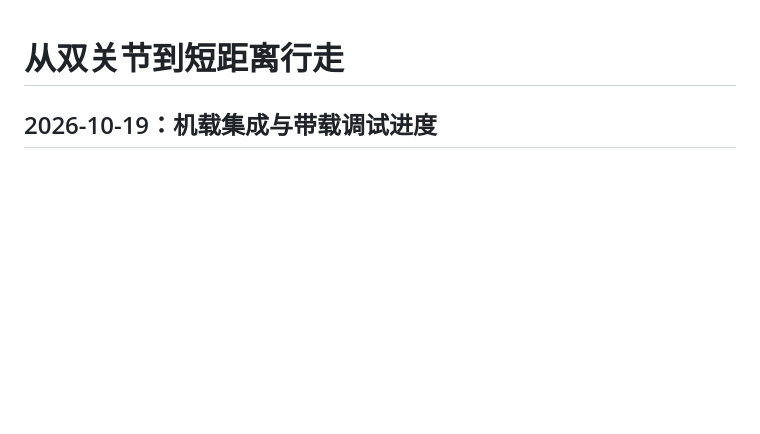
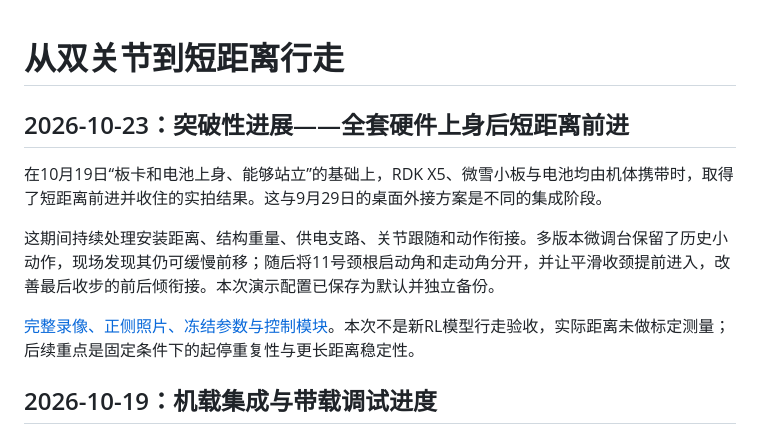
Before and after one commit to Xiaomiju-x/rdk-x5-microduck, a Markdown page: BUILD_LOG.md, the part around the change. Drawn GitHub-style; blank space fills up the shorter version.

```diff
--- a/BUILD_LOG.md
+++ b/BUILD_LOG.md
@@ -1,4 +1,12 @@
 # 从双关节到短距离行走
+
+## 2026-10-23：突破性进展——全套硬件上身后短距离前进
+
+在10月19日“板卡和电池上身、能够站立”的基础上，RDK X5、微雪小板与电池均由机体携带时，取得了短距离前进并收住的实拍结果。这与9月29日的桌面外接方案是不同的集成阶段。
+
+这期间持续处理安装距离、结构重量、供电支路、关节跟随和动作衔接。多版本微调台保留了历史小动作，现场发现其仍可缓慢前移；随后将11号颈根启动角和走动角分开，并让平滑收颈提前进入，改善最后收步的前后倾衔接。本次演示配置已保存为默认并独立备份。
+
+[完整录像、正侧照片、冻结参数与控制模块](progress/2026-10-23/README.md)。本次不是新RL模型行走验收，实际距离未做标定测量；后续重点是固定条件下的起停重复性与更长距离稳定性。
 
 ## 2026-10-19：机载集成与带载调试进度
 
```
Also changed, not shown: README.md (+29 -3 lines), ROADMAP.md (+15 -1 lines), progress/2026-10-23/README.md (added, +51 -0 lines), media/20261023/onboard-front.jpg (added), media/20261023/onboard-side.jpg (added), 8 other files.
